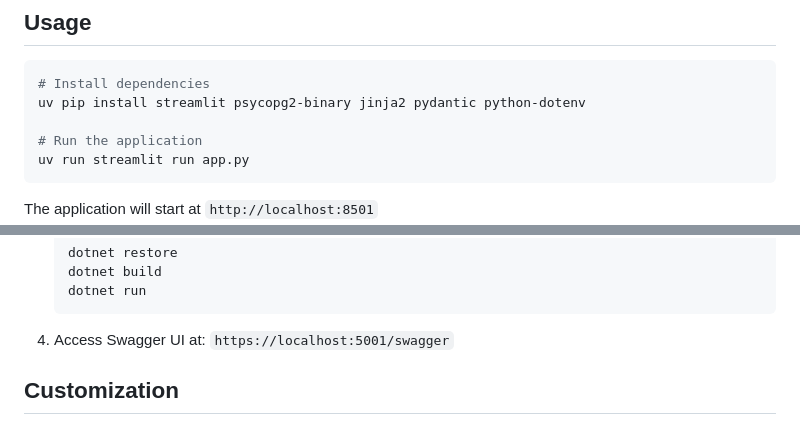
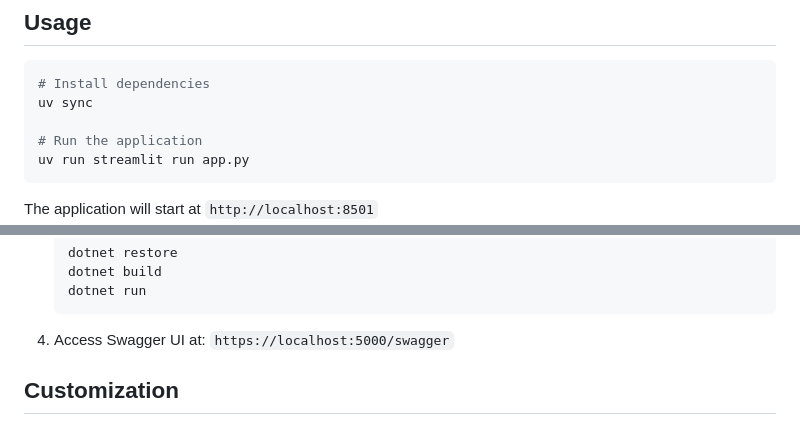
Before and after one commit to Xcdify/DotNetCoreBackendGenerator, a Markdown page: README.md, 2 parts joined by grey strips. Drawn GitHub-style.

````diff
--- a/README.md
+++ b/README.md
@@ -43,7 +43,7 @@ A Python utility using Streamlit and uv that generates a clean architecture .NET
 
 ```bash
 # Install dependencies
-uv pip install streamlit psycopg2-binary jinja2 pydantic python-dotenv
+uv sync
 
 # Run the application
 uv run streamlit run app.py
@@ -129,7 +129,7 @@ Nullable columns are mapped to nullable C# types (e.g., `int?`)
    dotnet run
    ```
 
-4. Access Swagger UI at: `https://localhost:5001/swagger`
+4. Access Swagger UI at: `https://localhost:5000/swagger`
 
 ## Customization
 
````
